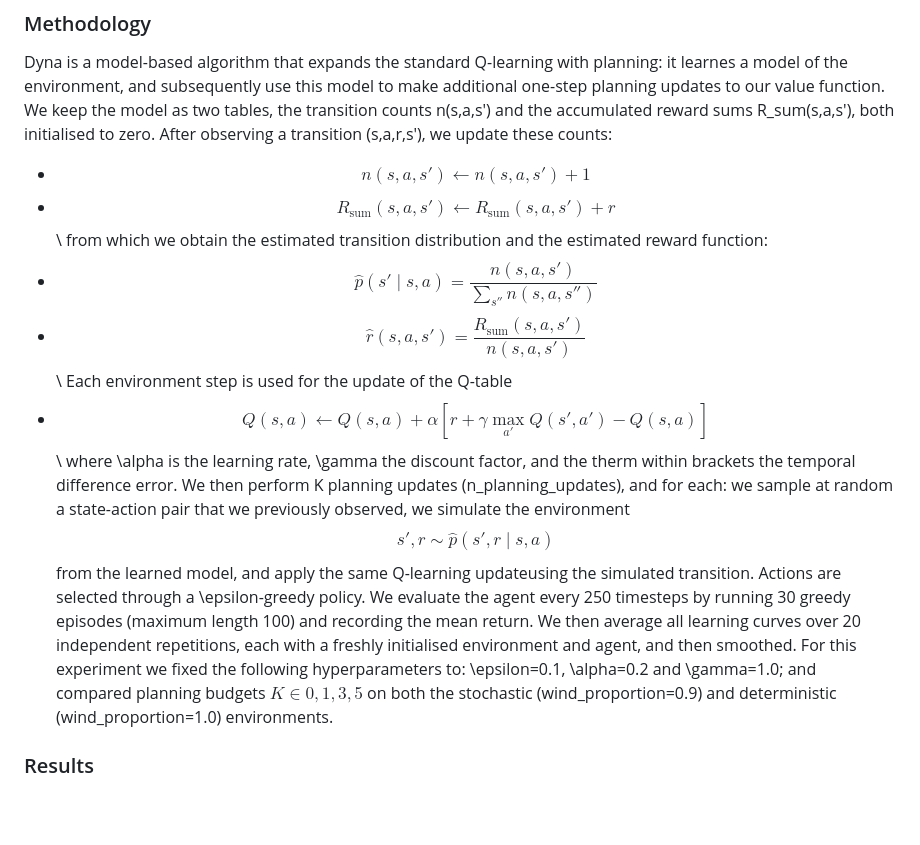
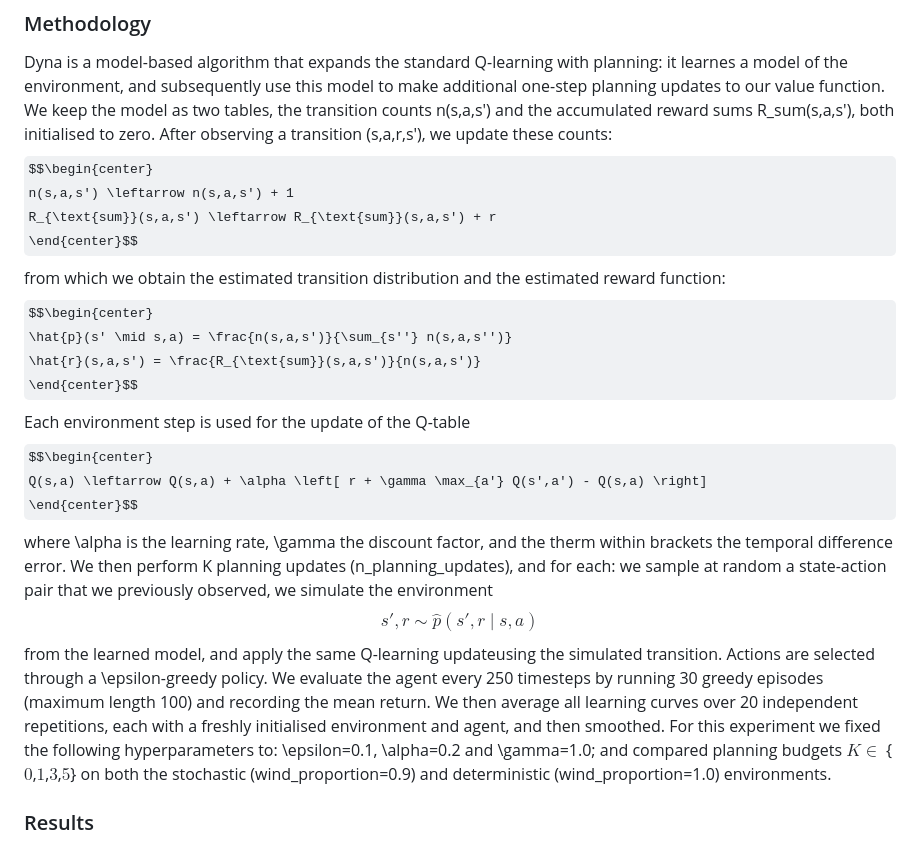
Before and after one commit to CDubbioso/IRL, a Markdown page: IRL_A3/report.md, the part around the change. Drawn GitHub-style; some formulas as TeX source; blank space fills up the shorter version.

Commit message:
A3 - adjusted report

```diff
--- a/IRL_A3/report.md
+++ b/IRL_A3/report.md
@@ -10,16 +10,22 @@ We evaluate both algorithms on a variant of the Windy Gridworld environment. Thi
 ## Dyna
 ### Methodology
 Dyna is a model-based algorithm that expands the standard Q-learning with planning: it learnes a model of the environment, and subsequently use this model to make additional one-step planning updates to our value function. We keep the model as two tables, the transition counts n(s,a,s′) and the accumulated reward sums R_sum(s,a,s′), both initialised to zero. After observing a transition (s,a,r,s′), we update these counts:
-- $$n(s,a,s') \leftarrow n(s,a,s') + 1$$
-- $$R_{\text{sum}}(s,a,s') \leftarrow R_{\text{sum}}(s,a,s') + r$$ \\
+$$\begin{center}
+    n(s,a,s') \leftarrow n(s,a,s') + 1
+    R_{\text{sum}}(s,a,s') \leftarrow R_{\text{sum}}(s,a,s') + r
+\end{center}$$
 from which we obtain the estimated transition distribution and the estimated reward function:
-- $$\hat{p}(s' \mid s,a) = \frac{n(s,a,s')}{\sum_{s''} n(s,a,s'')}$$
-- $$\hat{r}(s,a,s') = \frac{R_{\text{sum}}(s,a,s')}{n(s,a,s')}$$ \\
+$$\begin{center}
+    \hat{p}(s' \mid s,a) = \frac{n(s,a,s')}{\sum_{s''} n(s,a,s'')}
+    \hat{r}(s,a,s') = \frac{R_{\text{sum}}(s,a,s')}{n(s,a,s')}
+\end{center}$$
 Each environment step is used for the update of the Q-table
-- $$Q(s,a) \leftarrow Q(s,a) + \alpha \left[ r + \gamma \max_{a'} Q(s',a') - Q(s,a) \right]$$ \\
+$$\begin{center}
+    Q(s,a) \leftarrow Q(s,a) + \alpha \left[ r + \gamma \max_{a'} Q(s',a') - Q(s,a) \right]
+\end{center}$$
 where \alpha is the learning rate, \gamma the discount factor, and the therm within brackets the temporal difference error.
 We then perform K planning updates (n_planning_updates), and for each: we sample at random a state-action pair that we previously observed, we simulate the environment $$s', r \sim \hat{p}(s', r \mid s, a)$$ from the learned model, and apply the same Q-learning updateusing the simulated transition. Actions are selected through a \epsilon-greedy policy.
-We evaluate the agent every 250 timesteps by running 30 greedy episodes (maximum length 100) and recording the mean return. We then average all learning curves over 20 independent repetitions, each with a freshly initialised environment and agent, and then smoothed. For this experiment we fixed the following hyperparameters to: \epsilon=0.1, \alpha=0.2 and \gamma=1.0; and compared planning budgets $K \in {0,1,3,5}$ on both the stochastic (wind_proportion=0.9) and deterministic (wind_proportion=1.0) environments.
+We evaluate the agent every 250 timesteps by running 30 greedy episodes (maximum length 100) and recording the mean return. We then average all learning curves over 20 independent repetitions, each with a freshly initialised environment and agent, and then smoothed. For this experiment we fixed the following hyperparameters to: \epsilon=0.1, \alpha=0.2 and \gamma=1.0; and compared planning budgets $K \in$ {$0$,$1$,$3$,$5$} on both the stochastic (wind_proportion=0.9) and deterministic (wind_proportion=1.0) environments.
 ### Results
 In the deterministic environment (Fugure 1), the planning budget produces a clear ordering: all configurations start at a return of -$100$ and at different speed they all converge close to a return of $80$. Dyna with the planning update K=5 is the fastest to reach the highest reward approximately in 3500 timesteps, followed by K=3 and finally K=1, while the model-free baseline K=0 begins to improve only around timestep 6000. This shows that planning is a vital component to reduce the number of steps actually needed to learn the optimal policy without undermining the final performance.
 In the stochastic environemt (Figure 2), the polt result more noisy. The learning order is approximately similar to the deterministic environment: higher planning budget accelerates the initial learning and return, with K=5 followed by K=3 and K=1; but the asymptotic behaviour is opposite. The highest planning budget flattens earliest and at the lowest final return, whereas the lowest non-zero budget K=1 continues improving and achieves the best final return, close to +$75$. The model-free baseline K=0, despite beeing the slowest to learn, ultimately reaches a final return slightly below the best planning configuration.
```
